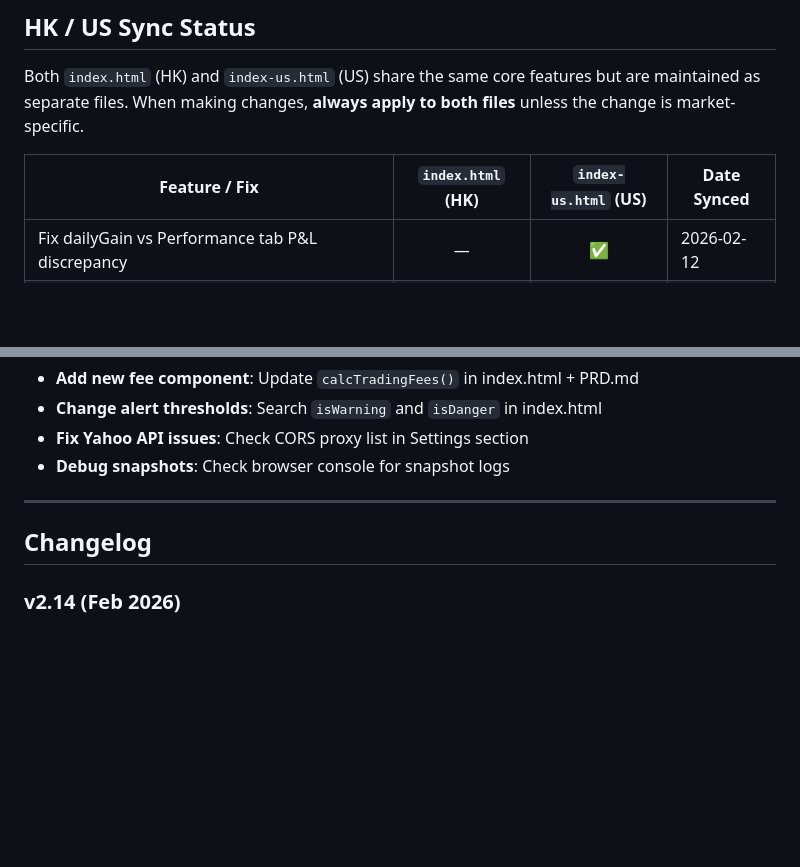
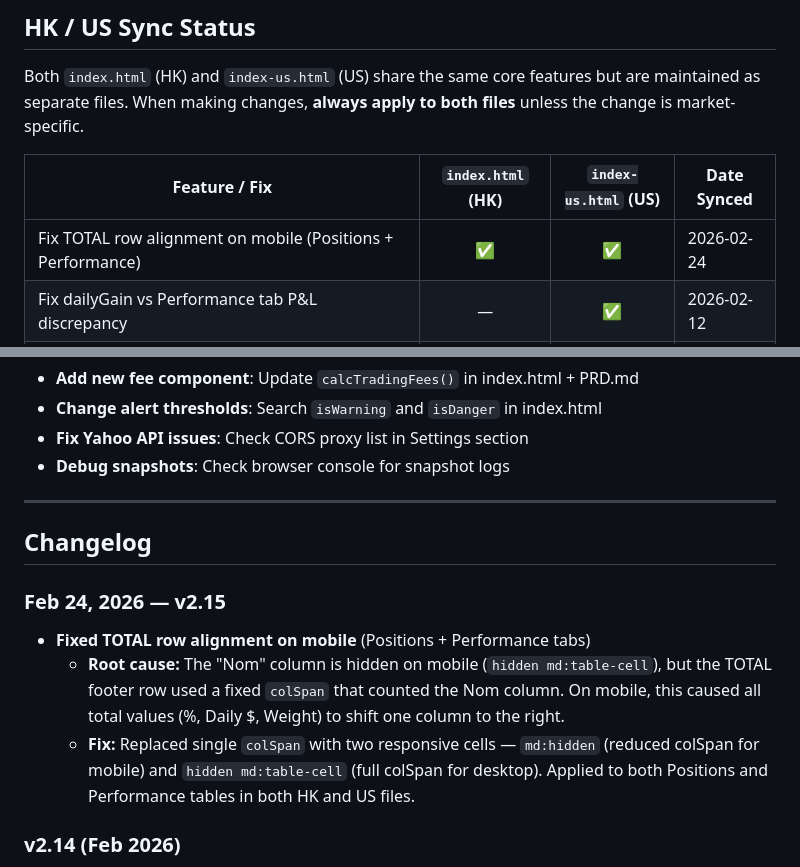
Before and after one commit to Marcvrick/hk-portfolio-v2, a Markdown page: README.md, 2 parts joined by grey strips. GitHub-like rendering; blank space fills up the shorter version.

Commit message:
Update README: add v2.15 changelog for TOTAL row alignment fix
Co-Authored-By: Claude Opus 4.6 <noreply@anthropic.com>

```diff
--- a/README.md
+++ b/README.md
@@ -70,6 +70,7 @@ Both `index.html` (HK) and `index-us.html` (US) share the same core features but
 
 | Feature / Fix | `index.html` (HK) | `index-us.html` (US) | Date Synced |
 |---|:---:|:---:|---|
+| Fix TOTAL row alignment on mobile (Positions + Performance) | ✅ | ✅ | 2026-02-24 |
 | Fix dailyGain vs Performance tab P&L discrepancy | — | ✅ | 2026-02-12 |
 | Snapshot auto-save persists to Firestore | — | ✅ | 2026-02-12 |
 | Fix previousClose extraction (timestamp-based) | ✅ | ✅ | 2026-02-11 |
@@ -333,6 +334,11 @@ python -m http.server 8000
 
 ## Changelog
 
+### Feb 24, 2026 — v2.15
+- **Fixed TOTAL row alignment on mobile** (Positions + Performance tabs)
+  - **Root cause:** The "Nom" column is hidden on mobile (`hidden md:table-cell`), but the TOTAL footer row used a fixed `colSpan` that counted the Nom column. On mobile, this caused all total values (%, Daily $, Weight) to shift one column to the right.
+  - **Fix:** Replaced single `colSpan` with two responsive cells — `md:hidden` (reduced colSpan for mobile) and `hidden md:table-cell` (full colSpan for desktop). Applied to both Positions and Performance tables in both HK and US files.
+
 ### v2.14 (Feb 2026)
 - **Fixed calendar vs Performance tab P&L discrepancy** — Calendar showed -2.9k while Performance summary showed -1288 for the same day
   - **Root cause 1:** Two separate P&L calculations existed — `dailyGain` (useEffect, used by header card + calendar) and `totalDailyDollar` (Performance tab render). They had different previousClose fallback behavior: the useEffect gated on `cached?.success && prevClose` (skipping positions without Yahoo data, contributing 0), while the Performance tab always computed a value for every position (falling back to `p.currentPrice`). When some tickers had stale cache data, the useEffect excluded them while the Performance tab included them.
```
